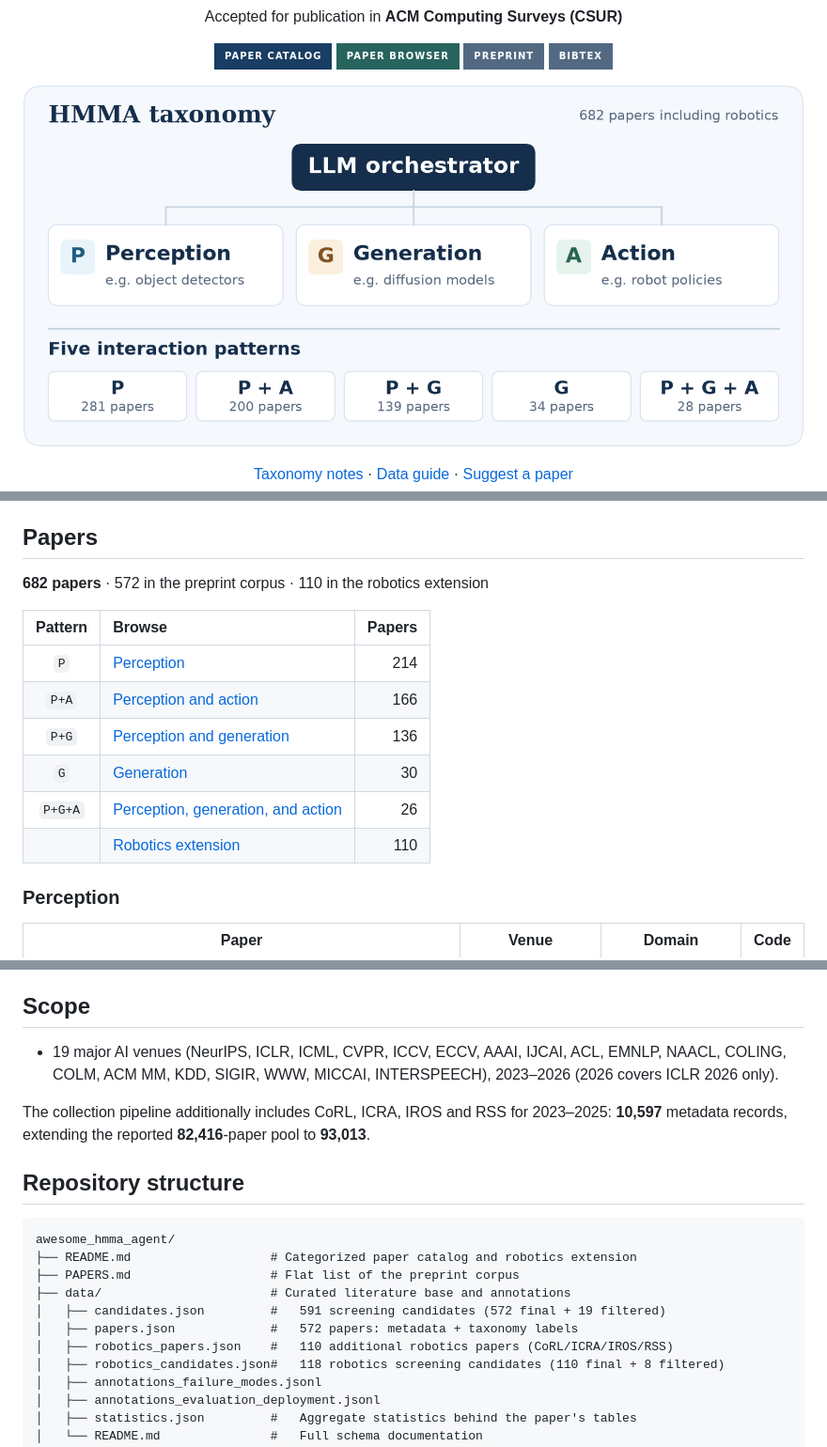
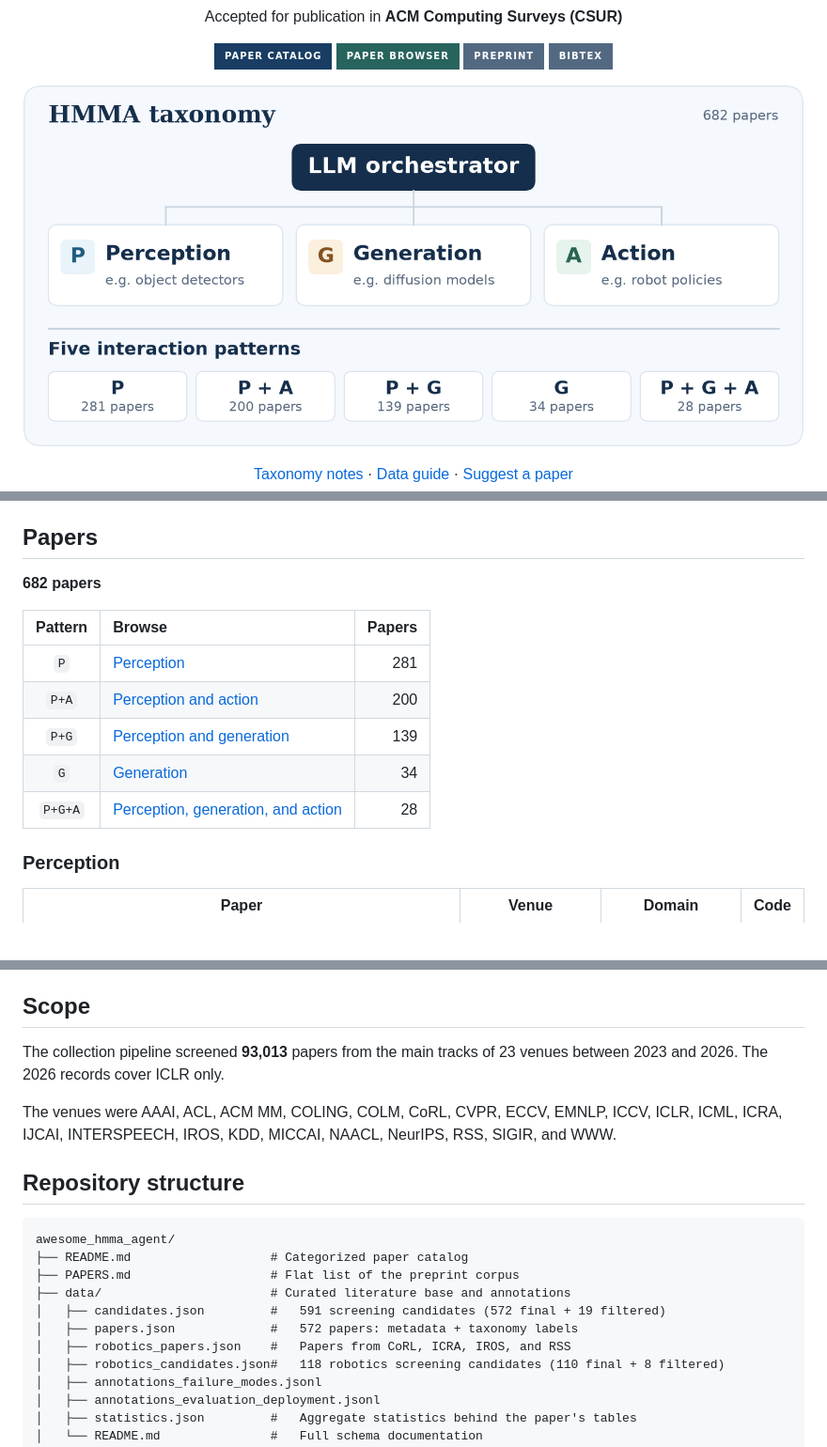
Before and after one commit to 3DAgentWorld/awesome_hmma_agent, a Markdown page: README.md, 3 parts joined by grey strips. Shown at 94% size. GitHub-like rendering; pictures changed too: docs/assets/taxonomy-overview.png; badges without logos; blank space fills up the shorter version.

Commit message:
Present all HMMA papers in one taxonomy

````diff
--- a/README.md
+++ b/README.md
@@ -29,15 +31,14 @@
 ## Papers
 
-**682 papers** · 572 in the preprint corpus · 110 in the robotics extension
+**682 papers**
 
 | Pattern | Browse | Papers |
 | :---: | :--- | ---: |
-| `P` | [Perception](#perception) | 214 |
-| `P+A` | [Perception and action](#perception-and-action) | 166 |
-| `P+G` | [Perception and generation](#perception-and-generation) | 136 |
-| `G` | [Generation](#generation) | 30 |
-| `P+G+A` | [Perception, generation, and action](#perception-generation-and-action) | 26 |
-| | [Robotics extension](#robotics-extension) | 110 |
+| `P` | [Perception](#perception) | 281 |
+| `P+A` | [Perception and action](#perception-and-action) | 200 |
+| `P+G` | [Perception and generation](#perception-and-generation) | 139 |
+| `G` | [Generation](#generation) | 34 |
+| `P+G+A` | [Perception, generation, and action](#perception-generation-and-action) | 28 |
 
 ### Perception
 
@@ -819,24 +802,23 @@ After updating the paper records in `data/`, run `python pipeline/render_paper_c
 
 ## Scope
 
-- 19 major AI venues (NeurIPS, ICLR, ICML, CVPR, ICCV, ECCV, AAAI, IJCAI, ACL,
-  EMNLP, NAACL, COLING, COLM, ACM MM, KDD, SIGIR, WWW, MICCAI, INTERSPEECH), 2023–2026
-  (2026 covers ICLR 2026 only).
+The collection pipeline screened **93,013** papers from the main tracks of 23 venues
+between 2023 and 2026. The 2026 records cover ICLR only.
 
-The collection pipeline additionally includes CoRL, ICRA, IROS and RSS for
-2023–2025: **10,597** metadata records, extending the reported **82,416**-paper
-pool to **93,013**.
+The venues were AAAI, ACL, ACM MM, COLING, COLM, CoRL, CVPR, ECCV, EMNLP, ICCV,
+ICLR, ICML, ICRA, IJCAI, INTERSPEECH, IROS, KDD, MICCAI, NAACL, NeurIPS, RSS,
+SIGIR, and WWW.
 
 ## Repository structure
 
 ```
 awesome_hmma_agent/
-├── README.md                   # Categorized paper catalog and robotics extension
+├── README.md                   # Categorized paper catalog
 ├── PAPERS.md                   # Flat list of the preprint corpus
 ├── data/                       # Curated literature base and annotations
 │   ├── candidates.json         #   591 screening candidates (572 final + 19 filtered)
 │   ├── papers.json             #   572 papers: metadata + taxonomy labels
-│   ├── robotics_papers.json    #   110 additional robotics papers (CoRL/ICRA/IROS/RSS)
+│   ├── robotics_papers.json    #   Papers from CoRL, ICRA, IROS, and RSS
 │   ├── robotics_candidates.json#   118 robotics screening candidates (110 final + 8 filtered)
 │   ├── annotations_failure_modes.jsonl
 │   ├── annotations_evaluation_deployment.jsonl
````
Also changed, not shown: other parts of README.md (+113 -129 lines), PAPERS.md (+1 -1 lines), docs/assets/taxonomy-overview-dark.png, 2 other files.
